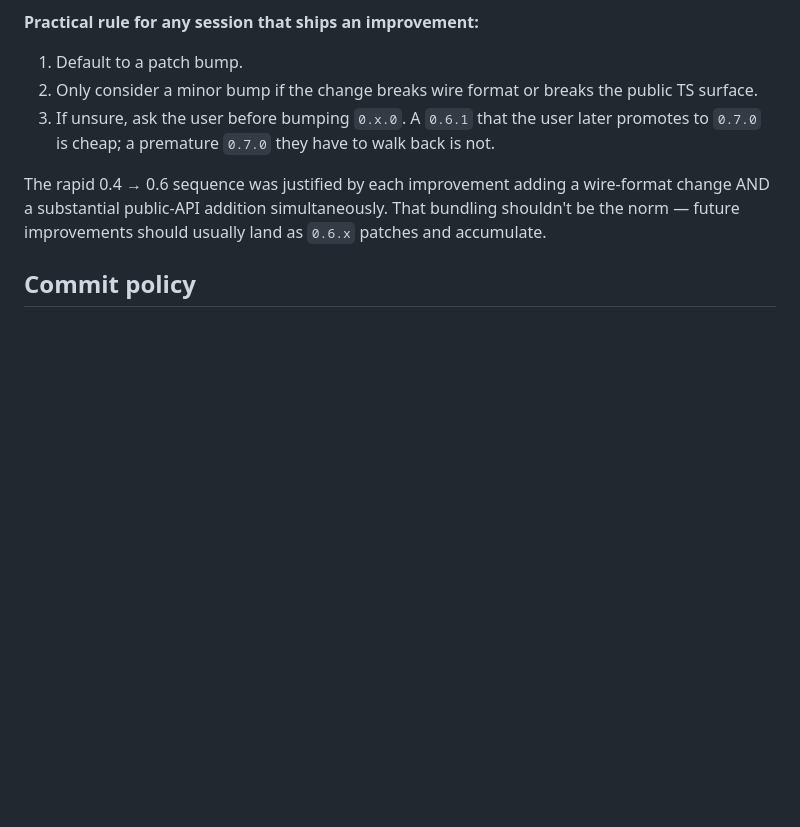
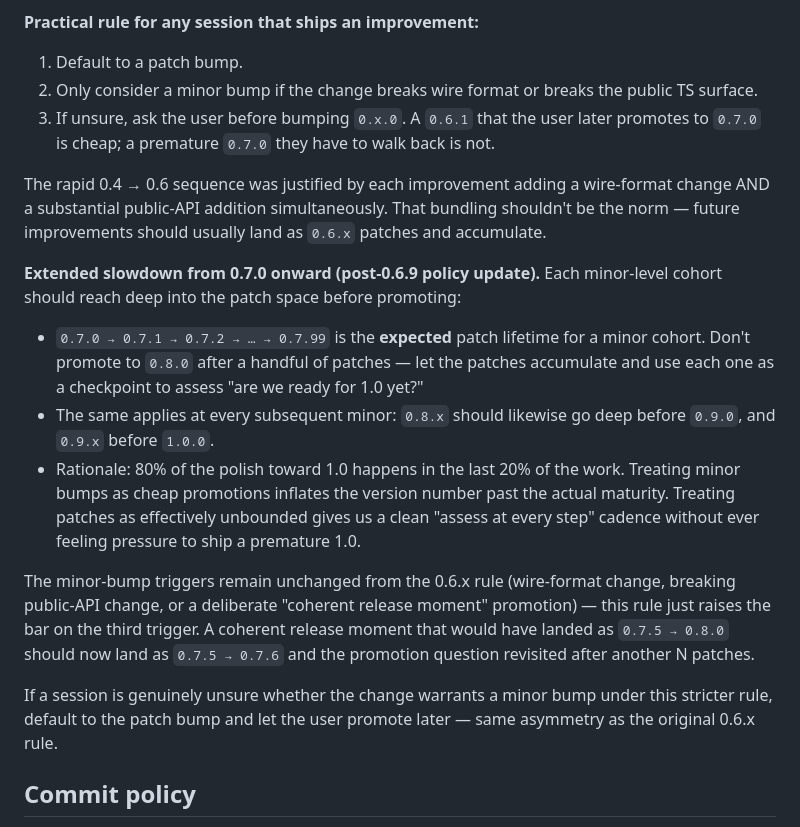
Before and after one commit to Creeptones/webgpu-audio-bridge, a Markdown page: CLAUDE.md, the part around one of its changes. Drawn GitHub-style; blank space fills up the shorter version.

```diff
--- a/CLAUDE.md
+++ b/CLAUDE.md
@@ -23,6 +23,16 @@ Pre-1.0 the project has been moving fast: `0.1.x → 0.2.0 → 0.3.0 → 0.4.0
 
 The rapid 0.4 → 0.6 sequence was justified by each improvement adding a wire-format change AND a substantial public-API addition simultaneously. That bundling shouldn't be the norm — future improvements should usually land as `0.6.x` patches and accumulate.
 
+**Extended slowdown from 0.7.0 onward (post-0.6.9 policy update).** Each minor-level cohort should reach deep into the patch space before promoting:
+
+- `0.7.0 → 0.7.1 → 0.7.2 → … → 0.7.99` is the **expected** patch lifetime for a minor cohort. Don't promote to `0.8.0` after a handful of patches — let the patches accumulate and use each one as a checkpoint to assess "are we ready for 1.0 yet?"
+- The same applies at every subsequent minor: `0.8.x` should likewise go deep before `0.9.0`, and `0.9.x` before `1.0.0`.
+- Rationale: 80% of the polish toward 1.0 happens in the last 20% of the work. Treating minor bumps as cheap promotions inflates the version number past the actual maturity. Treating patches as effectively unbounded gives us a clean "assess at every step" cadence without ever feeling pressure to ship a premature 1.0.
+
+The minor-bump triggers remain unchanged from the 0.6.x rule (wire-format change, breaking public-API change, or a deliberate "coherent release moment" promotion) — this rule just raises the bar on the third trigger. A coherent release moment that would have landed as `0.7.5 → 0.8.0` should now land as `0.7.5 → 0.7.6` and the promotion question revisited after another N patches.
+
+If a session is genuinely unsure whether the change warrants a minor bump under this stricter rule, default to the patch bump and let the user promote later — same asymmetry as the original 0.6.x rule.
+
 ## Commit policy
 
 - Each release-grade change gets its own commit with a multi-line message (subject line names the version + tagline; body describes what shipped, why, and any wire-compat notes).
```
Also changed, not shown: other parts of CLAUDE.md (+9 -5 lines).
